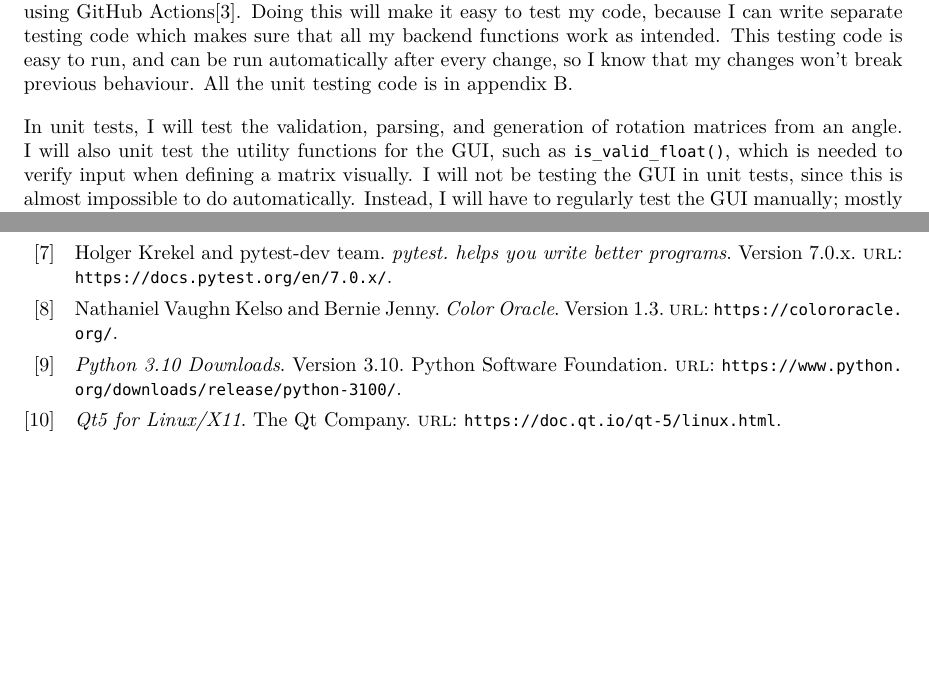
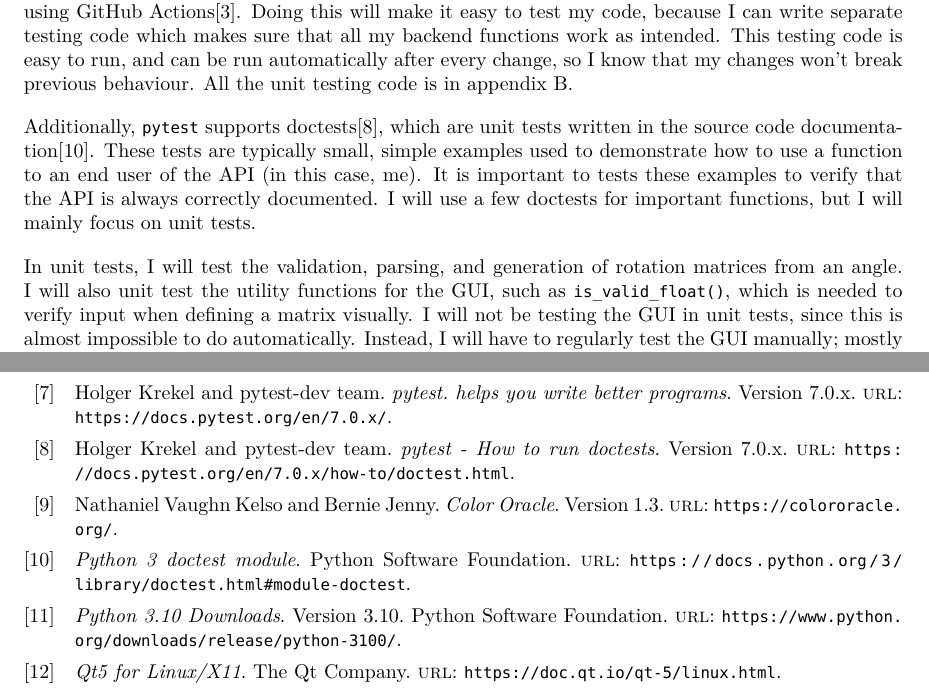
Before and after one commit to DoctorDalek1963/lintrans, a LaTeX document (main.tex, which reads bibs/docs.bib, sections/design.tex): two parts of pages 18 and 21 of 23, joined at a grey line, cut so that both start at the same text, the shorter picture padded with empty space. Compiled offline with LuaLaTeX; a missing font is replaced by an installed copy or a similar font; TikZ figures are drawn from their code, not taken from saved files.

Commit message:
dev: Write about doctests

```diff
--- a/bibs/docs.bib
+++ b/bibs/docs.bib
@@ -147,3 +147,7 @@
 	OPTlanguage = {English},
 }
 
+@online{pytest-docs-doctest,
+	title = {pytest - How to run doctests},
+	url = {https://docs.pytest.org/en/7.0.x/how-to/doctest.html},
+	version = {7.0.x},
@@ -154,3 +166,6 @@
+@online{python-3-doctest-module,
+	title = {Python 3 doctest module},
+	url = {https://docs.python.org/3/library/doctest.html#module-doctest},
 	organization = {Python Software Foundation},
 	OPTlanguage = {English},
 }
--- a/sections/design.tex
+++ b/sections/design.tex
@@ -365,6 +365,8 @@ I will also apply this matrix expression validation to the textbox in the dialog
 
 There is a Python library called \texttt{pytest}, which can be used to run unit tests\cite{pytest-docs}. Unit tests are automatic tests that I can run whenever I like\cite{wikipedia-unit-testing}. I can also set these up to be run automatically by using GitHub Actions\cite{github-actions-docs}. Doing this will make it easy to test my code, because I can write separate testing code which makes sure that all my backend functions work as intended. This testing code is easy to run, and can be run automatically after every change, so I know that my changes won't break previous behaviour. All the unit testing code is in appendix \ref{appendix:testing-code}.
 
+Additionally, \texttt{pytest} supports doctests\cite{pytest-docs-doctest}, which are unit tests written in the source code documentation\cite{python-3-doctest-module}. These tests are typically small, simple examples used to demonstrate how to use a function to an end user of the API (in this case, me). It is important to tests these examples to verify that the API is always correctly documented. I will use a few doctests for important functions, but I will mainly focus on unit tests.
+
 In unit tests, I will test the validation, parsing, and generation of rotation matrices from an angle. I will also unit test the utility functions for the GUI, such as \pyinline{is_valid_float()}, which is needed to verify input when defining a matrix visually. I will not be testing the GUI in unit tests, since this is almost impossible to do automatically. Instead, I will have to regularly test the GUI manually; mostly defining matrices, thinking about what I expect them to look like, and then making sure they look like that. I don't see a way around this limitation. I will make my backend unit tests very thorough, but testing the GUI can only be done manually.
 
 For the validation of matrix expressions, I will have data like the following:
```
Also changed, not shown: sections/development/making_v0.2.2.tex (+10 -0 lines), sections/development/matrices_backend.tex (+12 -2 lines), images/development/bf1f5a1eaac60d23964a44c9a6b8235c5e0fcab2/pytest.png (added), images/development/e79664861434059eb2b27a38310a140e00c6432b/pytest.png (added), bibs/docs.bib (8 more changed lines).
